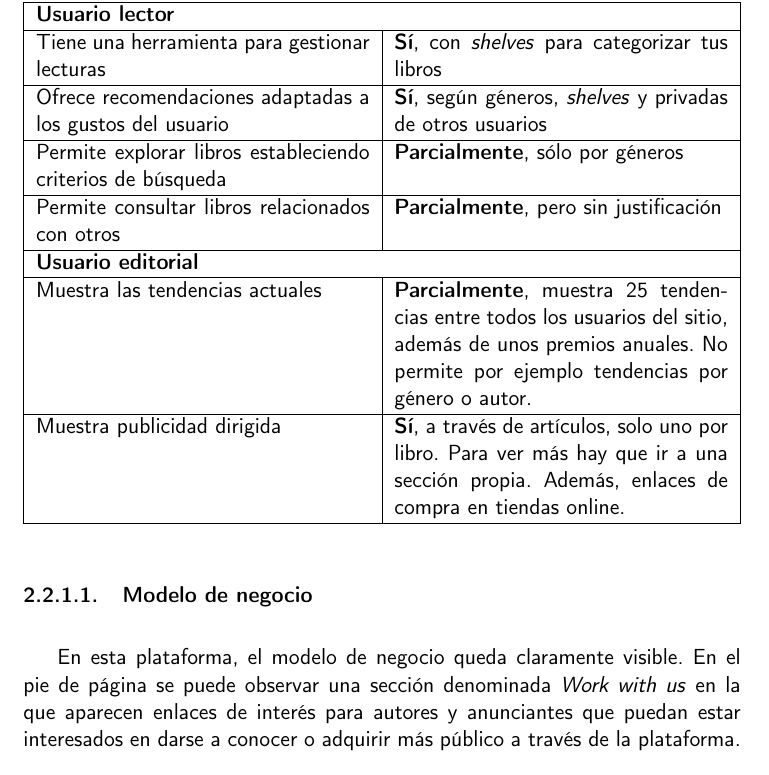
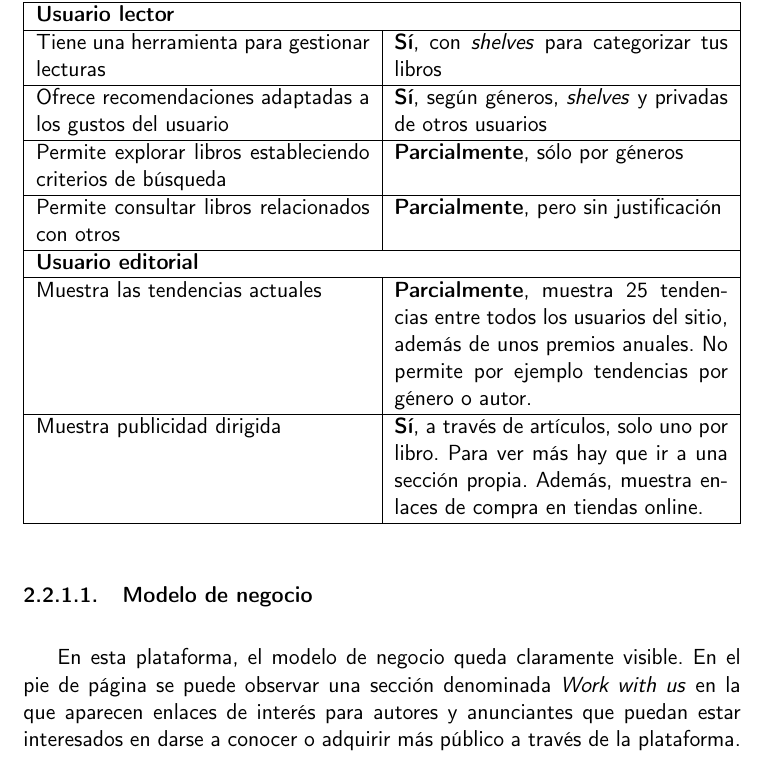
Before and after one commit to Anglepi/My-Many-Reads, a LaTeX book (docs/tex/proyecto.tex, which reads docs/tex/secciones/02_estado_del_arte.tex): part of page 22 of 81, cut so that both start at the same text. Compiled offline with pdfLaTeX.

Commit message:
Add missing verb

```diff
--- a/docs/tex/secciones/02_estado_del_arte.tex
+++ b/docs/tex/secciones/02_estado_del_arte.tex
@@ -85,7 +85,7 @@ En la tabla siguiente se muestra el grado de cumplimiento que tiene esta platafo
         \hline
         Muestra las tendencias actuales     & \textbf{Parcialmente}, muestra 25 tendencias entre todos los usuarios del sitio, además de unos premios anuales. No permite por ejemplo tendencias por género o autor. \\
         \hline
-        Muestra publicidad dirigida     & \textbf{Sí}, a través de artículos, solo uno por libro. Para ver más hay que ir a una sección propia. Además, enlaces de compra en tiendas online. \\
+        Muestra publicidad dirigida     & \textbf{Sí}, a través de artículos, solo uno por libro. Para ver más hay que ir a una sección propia. Además, muestra enlaces de compra en tiendas online. \\
         \hline
     \end{tabularx}
 \end{table}
```
